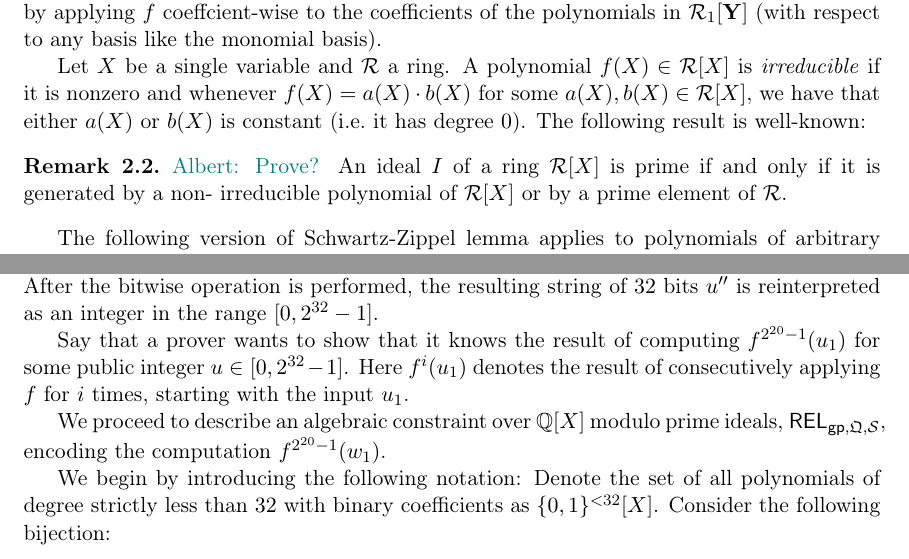
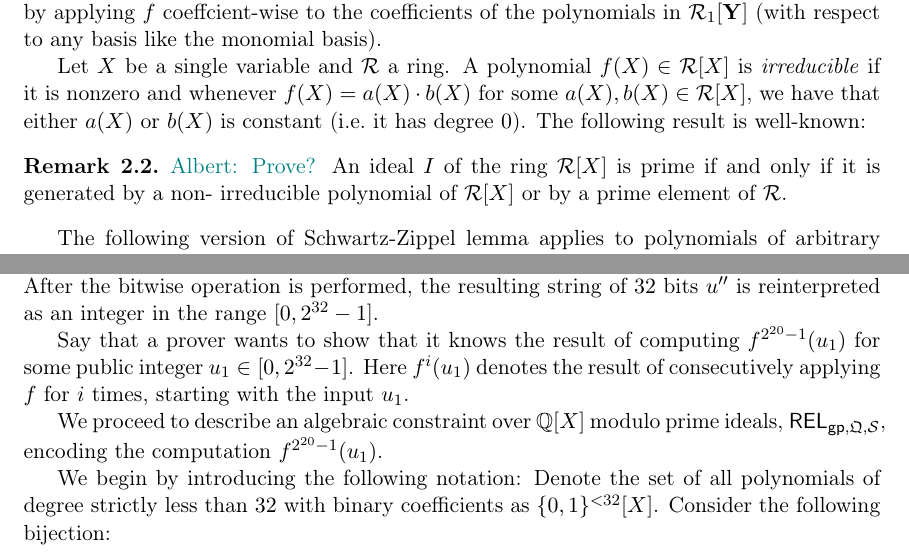
Before and after one commit to arantxazapico/zincplus, a LaTeX paper (main.tex): two parts of pages 3 and 6 of 14, joined at a grey line, cut so that both start at the same text. Compiled offline with pdfLaTeX.

Commit message:
Updates from Overleaf

```diff
--- a/main.tex
+++ b/main.tex
@@ -147,7 +147,7 @@ Given a ring $\cR$ and a tuple of variables $\YY$, the set $\cR[\YY]$ formed by
 
 Let $X$ be a single variable and $\cR$ a ring. A polynomial $f(X)\in \cR[X]$ is \emph{irreducible} if it is nonzero and whenever $f(X)=a(X)\cdot b(X)$ for some $a(X), b(X)\in \cR[X]$, we have that either $a(X)$ or $b(X)$ is constant (i.e.\ it has degree $0$). The following result is well-known:
 \begin{remark}\label{r: prime_ideals_of_RX}
-\albert{Prove?} An ideal $I$ of a ring $\cR[X]$ is prime if and only if it is generated by a non- irreducible polynomial of $\cR[X]$ or by a prime element of $\cR$.
+\albert{Prove?} An ideal $I$ of the ring $\cR[X]$ is prime if and only if it is generated by a non- irreducible polynomial of $\cR[X]$ or by a prime element of $\cR$.
 \end{remark}
 
 The following version of Schwartz-Zippel lemma applies to polynomials of arbitrary degree. We state and prove it only for multilinear polynomials because this is the only scenario where we will need it. Its generalization is straightforward.
@@ -286,10 +286,10 @@ u &\mapsto (u\cdot u \mod 2^{32}) \xor u
 %
 where the operation $u\cdot u \mod 2^{32}$ here means squaring $u$ and taking as a result $u'$ the reduction of $u^2$ modulo $2^{32}$ in the range $[0,2^{32}-1]$. Then,  $u'\xor u$ means performing the bitwise XOR operation between $u'$ and $u$ when $u'$ and $u$ are represented as strings of $32$ bits. After the bitwise operation is performed, the resulting string of $32$ bits $u''$ is reinterpreted as an integer in the range $[0, 2^{32}-1]$.
 
-Say that a prover wants to show that it knows the result of computing $f^{2^{20}-1}(u_1)$ for some public integer $u\in [0, 2^{32}-1]$. Here $f^{i}(u_1)$ denotes the result of consecutively applying $f$ for $i$ times, starting with the input $u_1$.
+Say that a prover wants to show that it knows the result of computing $f^{2^{20}-1}(u_1)$ for some public integer $u_1\in [0, 2^{32}-1]$. Here $f^{i}(u_1)$ denotes the result of consecutively applying $f$ for $i$ times, starting with the input $u_1$.
 
 
-We proceed to describe an algebraic  constraint over $\QQ[X]$ modulo prime ideals, $\REL_{\gp, \megaQ,\cS}$, encoding the computation $f^{2^{20}-1}(w_1)$.
+We proceed to describe an algebraic  constraint over $\QQ[X]$ modulo prime ideals, $\REL_{\gp, \megaQ,\cS}$, encoding the computation $f^{2^{20}-1}(u_1)$.
 
 We begin by introducing the following notation: Denote the set of all polynomials of degree strictly less than $32$ with binary coefficients as $\{0,1\}^{< 32}[X]$. Consider the following bijection:
 %
```
